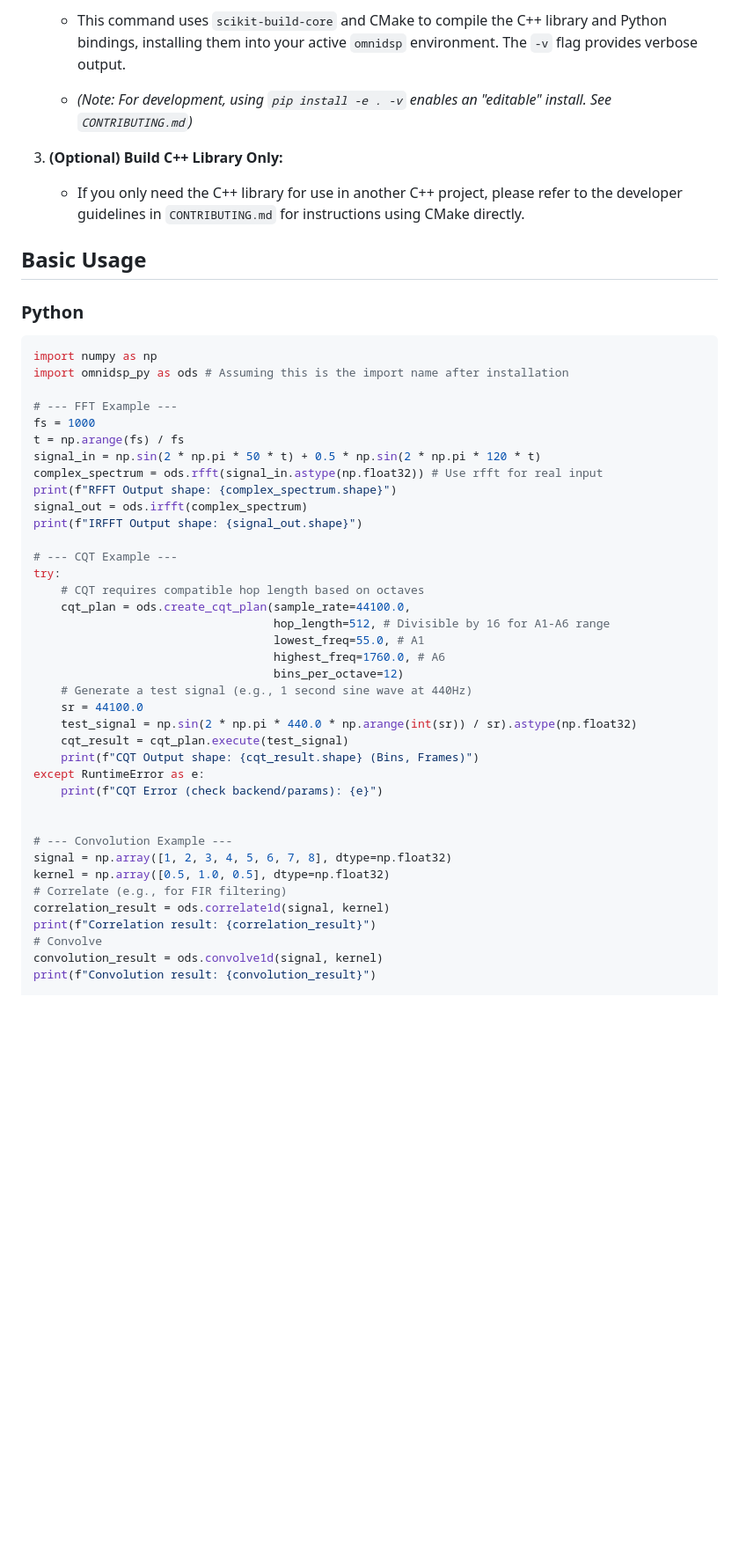
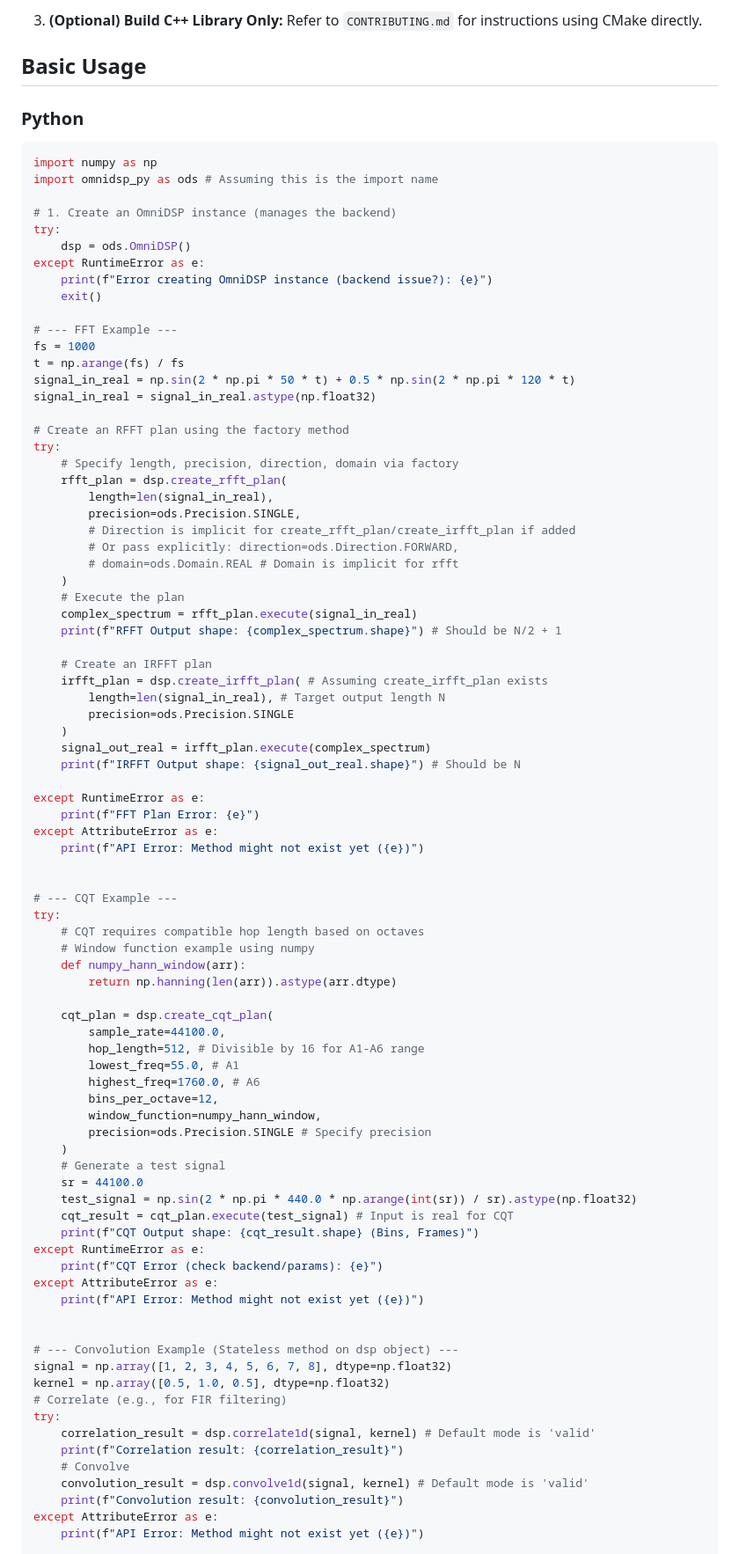
Before and after one commit to TwoWells/OmniDSP, a Markdown page: README.md, the part around the change printed below. Shown: that part at 88% size. Drawn GitHub-style; blank space fills up the shorter version.

````diff
--- a/README.md
+++ b/README.md
@@ -124,9 +100,5 @@ Using OmniDSP (especially the Python bindings) requires **Conda** to manage depe
 
-    - This command uses `scikit-build-core` and CMake to compile the C++ library and Python bindings, installing them into your active `omnidsp` environment. The `-v` flag provides verbose output.
-    - _(Note: For development, using `pip install -e . -v` enables an "editable" install. See `CONTRIBUTING.md`)_
-
-3.  **(Optional) Build C++ Library Only:**
-    - If you only need the C++ library for use in another C++ project, please refer to the developer guidelines in `CONTRIBUTING.md` for instructions using CMake directly.
+3.  **(Optional) Build C++ Library Only:** Refer to `CONTRIBUTING.md` for instructions using CMake directly.
 
 ## Basic Usage
 
@@ -134,41 +106,86 @@ Using OmniDSP (especially the Python bindings) requires **Conda** to manage depe
 
 ```python
 import numpy as np
-import omnidsp_py as ods # Assuming this is the import name after installation
+import omnidsp_py as ods # Assuming this is the import name
+
+# 1. Create an OmniDSP instance (manages the backend)
+try:
+    dsp = ods.OmniDSP()
+except RuntimeError as e:
+    print(f"Error creating OmniDSP instance (backend issue?): {e}")
+    exit()
 
 # --- FFT Example ---
 fs = 1000
 t = np.arange(fs) / fs
-signal_in = np.sin(2 * np.pi * 50 * t) + 0.5 * np.sin(2 * np.pi * 120 * t)
-complex_spectrum = ods.rfft(signal_in.astype(np.float32)) # Use rfft for real input
-print(f"RFFT Output shape: {complex_spectrum.shape}")
-signal_out = ods.irfft(complex_spectrum)
-print(f"IRFFT Output shape: {signal_out.shape}")
+signal_in_real = np.sin(2 * np.pi * 50 * t) + 0.5 * np.sin(2 * np.pi * 120 * t)
+signal_in_real = signal_in_real.astype(np.float32)
+
+# Create an RFFT plan using the factory method
+try:
+    # Specify length, precision, direction, domain via factory
+    rfft_plan = dsp.create_rfft_plan(
+        length=len(signal_in_real),
+        precision=ods.Precision.SINGLE,
+        # Direction is implicit for create_rfft_plan/create_irfft_plan if added
+        # Or pass explicitly: direction=ods.Direction.FORWARD,
+        # domain=ods.Domain.REAL # Domain is implicit for rfft
+    )
+    # Execute the plan
+    complex_spectrum = rfft_plan.execute(signal_in_real)
+    print(f"RFFT Output shape: {complex_spectrum.shape}") # Should be N/2 + 1
+
+    # Create an IRFFT plan
+    irfft_plan = dsp.create_irfft_plan( # Assuming create_irfft_plan exists
+        length=len(signal_in_real), # Target output length N
+        precision=ods.Precision.SINGLE
+    )
+    signal_out_real = irfft_plan.execute(complex_spectrum)
+    print(f"IRFFT Output shape: {signal_out_real.shape}") # Should be N
+
+except RuntimeError as e:
+    print(f"FFT Plan Error: {e}")
+except AttributeError as e:
+    print(f"API Error: Method might not exist yet ({e})")
+
 
 # --- CQT Example ---
 try:
     # CQT requires compatible hop length based on octaves
-    cqt_plan = ods.create_cqt_plan(sample_rate=44100.0,
-                                   hop_length=512, # Divisible by 16 for A1-A6 range
-                                   lowest_freq=55.0, # A1
-                                   highest_freq=1760.0, # A6
-                                   bins_per_octave=12)
-    # Generate a test signal (e.g., 1 second sine wave at 440Hz)
+    # Window function example using numpy
+    def numpy_hann_window(arr):
+        return np.hanning(len(arr)).astype(arr.dtype)
+
+    cqt_plan = dsp.create_cqt_plan(
+        sample_rate=44100.0,
+        hop_length=512, # Divisible by 16 for A1-A6 range
+        lowest_freq=55.0, # A1
+        highest_freq=1760.0, # A6
+        bins_per_octave=12,
+        window_function=numpy_hann_window,
+        precision=ods.Precision.SINGLE # Specify precision
+    )
+    # Generate a test signal
     sr = 44100.0
     test_signal = np.sin(2 * np.pi * 440.0 * np.arange(int(sr)) / sr).astype(np.float32)
-    cqt_result = cqt_plan.execute(test_signal)
+    cqt_result = cqt_plan.execute(test_signal) # Input is real for CQT
     print(f"CQT Output shape: {cqt_result.shape} (Bins, Frames)")
 except RuntimeError as e:
     print(f"CQT Error (check backend/params): {e}")
+except AttributeError as e:
+    print(f"API Error: Method might not exist yet ({e})")
 
 
-# --- Convolution Example ---
+# --- Convolution Example (Stateless method on dsp object) ---
 signal = np.array([1, 2, 3, 4, 5, 6, 7, 8], dtype=np.float32)
 kernel = np.array([0.5, 1.0, 0.5], dtype=np.float32)
 # Correlate (e.g., for FIR filtering)
-correlation_result = ods.correlate1d(signal, kernel)
-print(f"Correlation result: {correlation_result}")
-# Convolve
-convolution_result = ods.convolve1d(signal, kernel)
-print(f"Convolution result: {convolution_result}")
+try:
+    correlation_result = dsp.correlate1d(signal, kernel) # Default mode is 'valid'
+    print(f"Correlation result: {correlation_result}")
+    # Convolve
+    convolution_result = dsp.convolve1d(signal, kernel) # Default mode is 'valid'
+    print(f"Convolution result: {convolution_result}")
+except AttributeError as e:
+    print(f"API Error: Method might not exist yet ({e})")
 
````
Also changed, not shown: other parts of README.md (+84 -68 lines), CONTRIBUTING.md (+73 -61 lines), TODO.md (+138 -104 lines).
